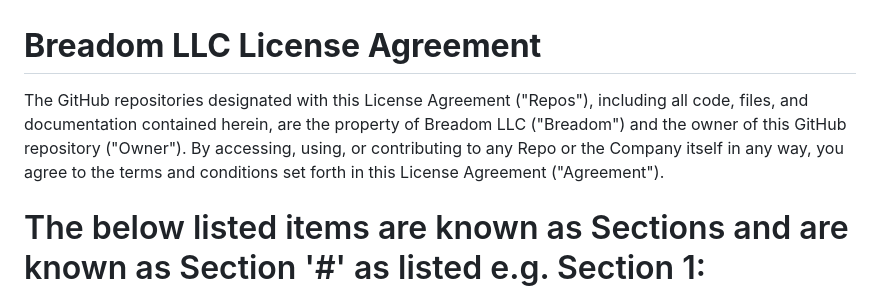
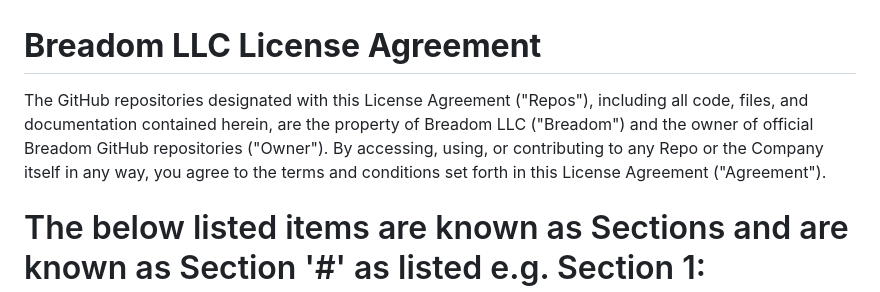
Before and after one commit to FndtnScott/Breadom-LLC, a Markdown page: README.md, the part around the change. GitHub-like rendering.

```diff
--- a/README.md
+++ b/README.md
@@ -1,6 +1,6 @@
 # **Breadom LLC License Agreement**
 
-The GitHub repositories designated with this License Agreement ("Repos"), including all code, files, and documentation contained herein, are the property of Breadom LLC ("Breadom") and the owner of this GitHub repository ("Owner"). By accessing, using, or contributing to any Repo or the Company itself in any way, you agree to the terms and conditions set forth in this License Agreement ("Agreement").
+The GitHub repositories designated with this License Agreement ("Repos"), including all code, files, and documentation contained herein, are the property of Breadom LLC ("Breadom") and the owner of official Breadom GitHub repositories ("Owner"). By accessing, using, or contributing to any Repo or the Company itself in any way, you agree to the terms and conditions set forth in this License Agreement ("Agreement").
 
 # The below listed items are known as Sections and are known as Section '#' as listed e.g. Section 1:
 
```
